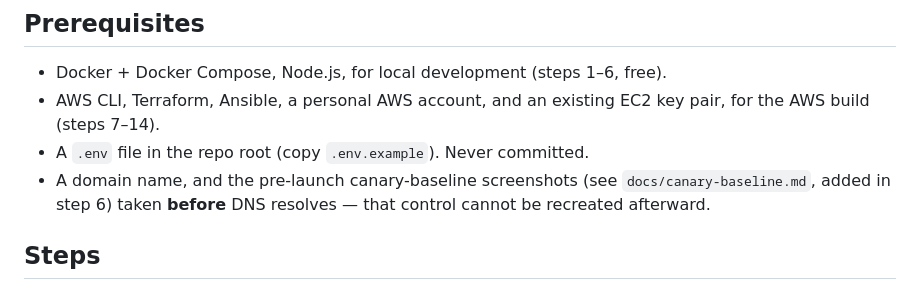
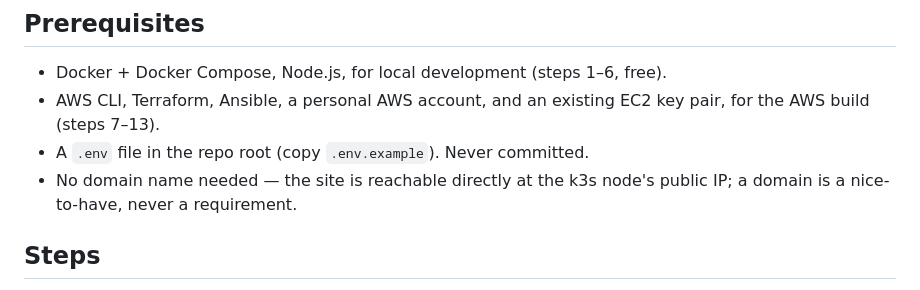
Before and after one commit to tomermesser/ghosthref, a Markdown page: README.md, the part around the change. Drawn GitHub-style.

```diff
--- a/README.md
+++ b/README.md
@@ -30,11 +30,10 @@ docs/specs/              design docs, one per major decision
 
 - Docker + Docker Compose, Node.js, for local development (steps 1–6, free).
 - AWS CLI, Terraform, Ansible, a personal AWS account, and an existing EC2 key
-  pair, for the AWS build (steps 7–14).
+  pair, for the AWS build (steps 7–13).
 - A `.env` file in the repo root (copy `.env.example`). Never committed.
-- A domain name, and the pre-launch canary-baseline screenshots (see
-  `docs/canary-baseline.md`, added in step 6) taken **before** DNS resolves —
-  that control cannot be recreated afterward.
+- No domain name needed — the site is reachable directly at the k3s node's
+  public IP; a domain is a nice-to-have, never a requirement.
 
 ## Steps
 
```
